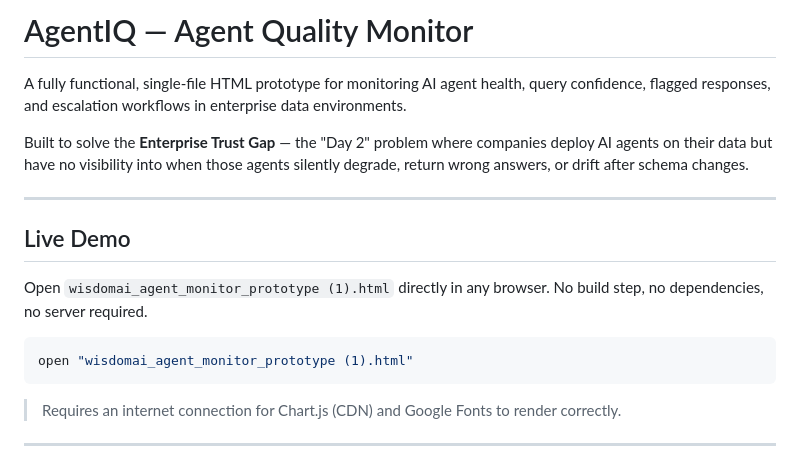
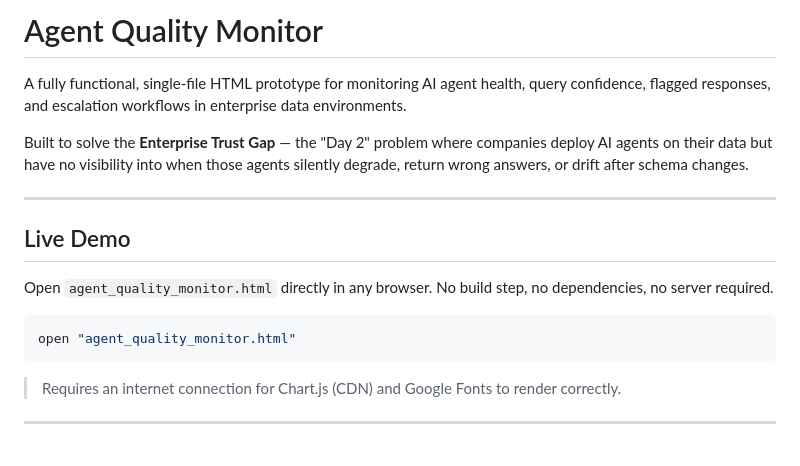
Before and after one commit to neharikasrivastav/AgentQualityMonitor, a Markdown page: README.md, the part around the change. Rendered like a GitHub page.

Commit message:
Fix HTML prototype file name in README
Updated the README to reflect the correct file name for the HTML prototype.

````diff
--- a/README.md
+++ b/README.md
@@ -1,4 +1,4 @@
-# AgentIQ — Agent Quality Monitor
+# Agent Quality Monitor
 
 A fully functional, single-file HTML prototype for monitoring AI agent health, query confidence, flagged responses, and escalation workflows in enterprise data environments.
 
@@ -8,10 +8,10 @@ Built to solve the **Enterprise Trust Gap** — the "Day 2" problem where compan
 
 ## Live Demo
 
-Open `wisdomai_agent_monitor_prototype (1).html` directly in any browser. No build step, no dependencies, no server required.
+Open `agent_quality_monitor.html` directly in any browser. No build step, no dependencies, no server required.
 
 ```bash
-open "wisdomai_agent_monitor_prototype (1).html"
+open "agent_quality_monitor.html"
 ```
 
 > Requires an internet connection for Chart.js (CDN) and Google Fonts to render correctly.
````
